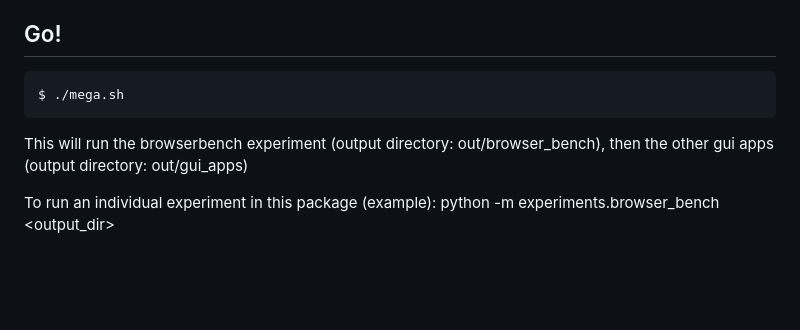
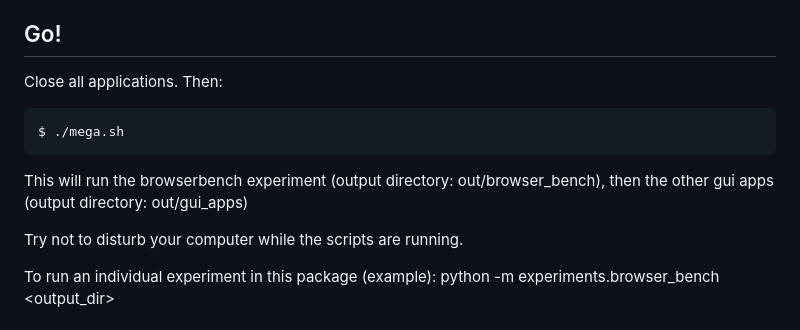
Before and after one commit to brasswood/browser-experiments, a Markdown page: README.md, the part around the change. Drawn GitHub-style; blank space fills up the shorter version.

Commit message:
advise to close all applications and not disturb

````diff
--- a/README.md
+++ b/README.md
@@ -109,12 +109,16 @@ Make sure you are logged into these websites and don't have to reenter your user
   - [ ] outlook.office365.com
 
 ## Go!
+Close all applications. Then:
+
 ```console
 $ ./mega.sh
 ```
 
 This will run the browserbench experiment (output directory: out/browser_bench), then the other
 gui apps (output directory: out/gui_apps)
+
+Try not to disturb your computer while the scripts are running.
 
 To run an individual experiment in this package (example): python -m experiments.browser_bench <output_dir>
 
````
